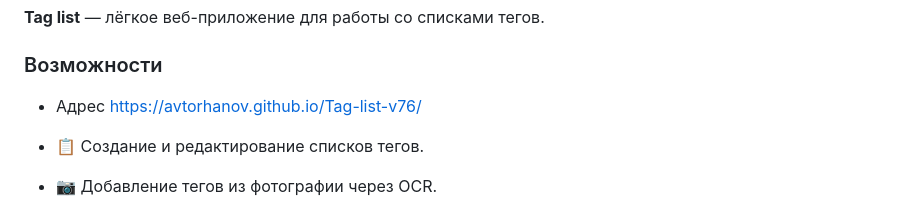
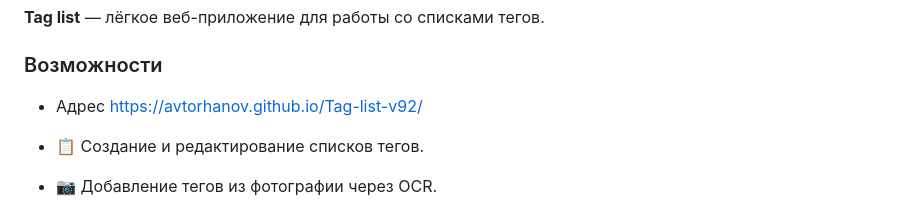
Before and after one commit to Avtorhanov/Tag-list-v92, a Markdown page: README.md, the part around the change. GitHub-like rendering.

Commit message:
Update project URL in README.md

```diff
--- a/README.md
+++ b/README.md
@@ -4,7 +4,7 @@
 
 ### Возможности
 
-- Адрес https://avtorhanov.github.io/Tag-list-v76/
+- Адрес https://avtorhanov.github.io/Tag-list-v92/
 
 - 📋 Создание и редактирование списков тегов.
 - 📷 Добавление тегов из фотографии через OCR.
```
